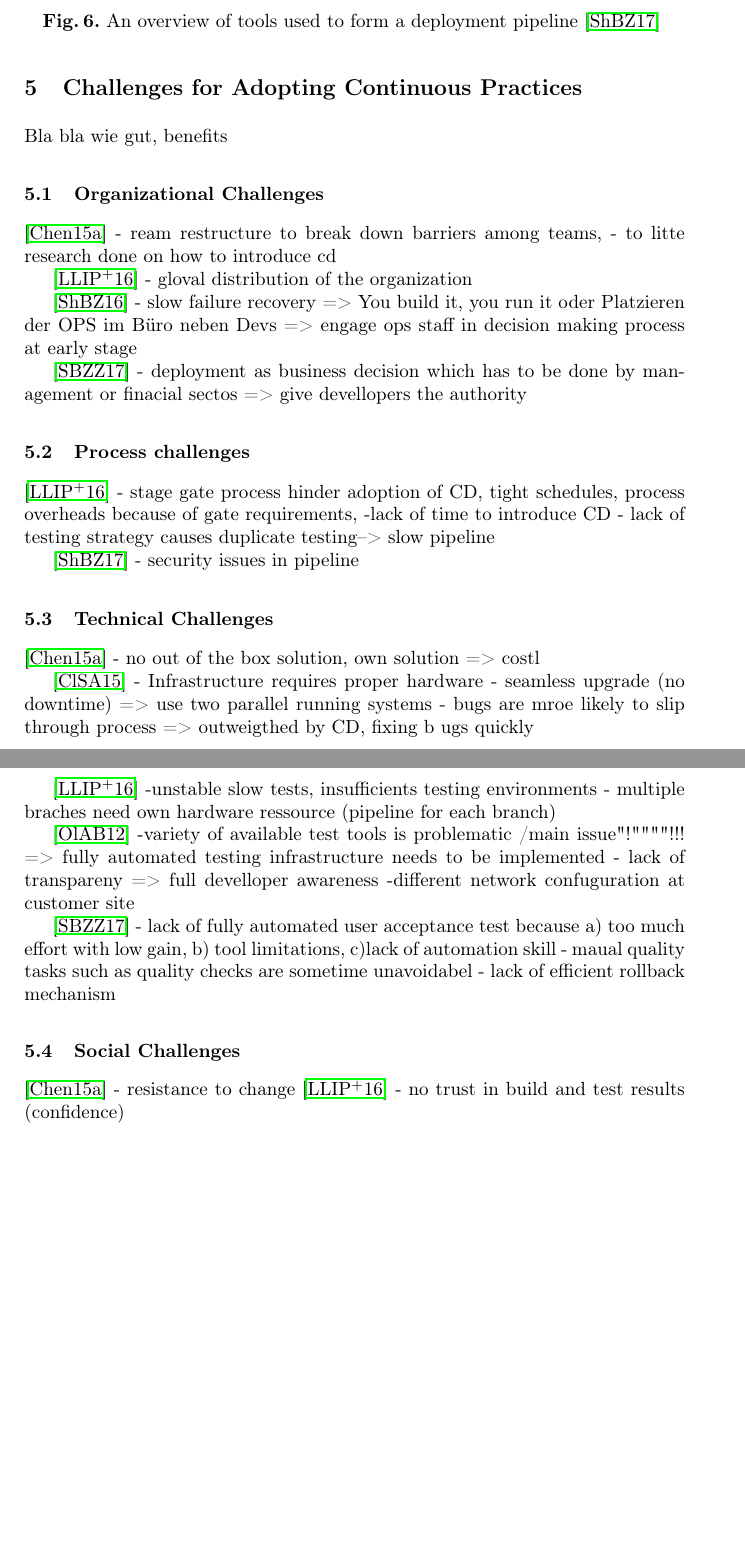
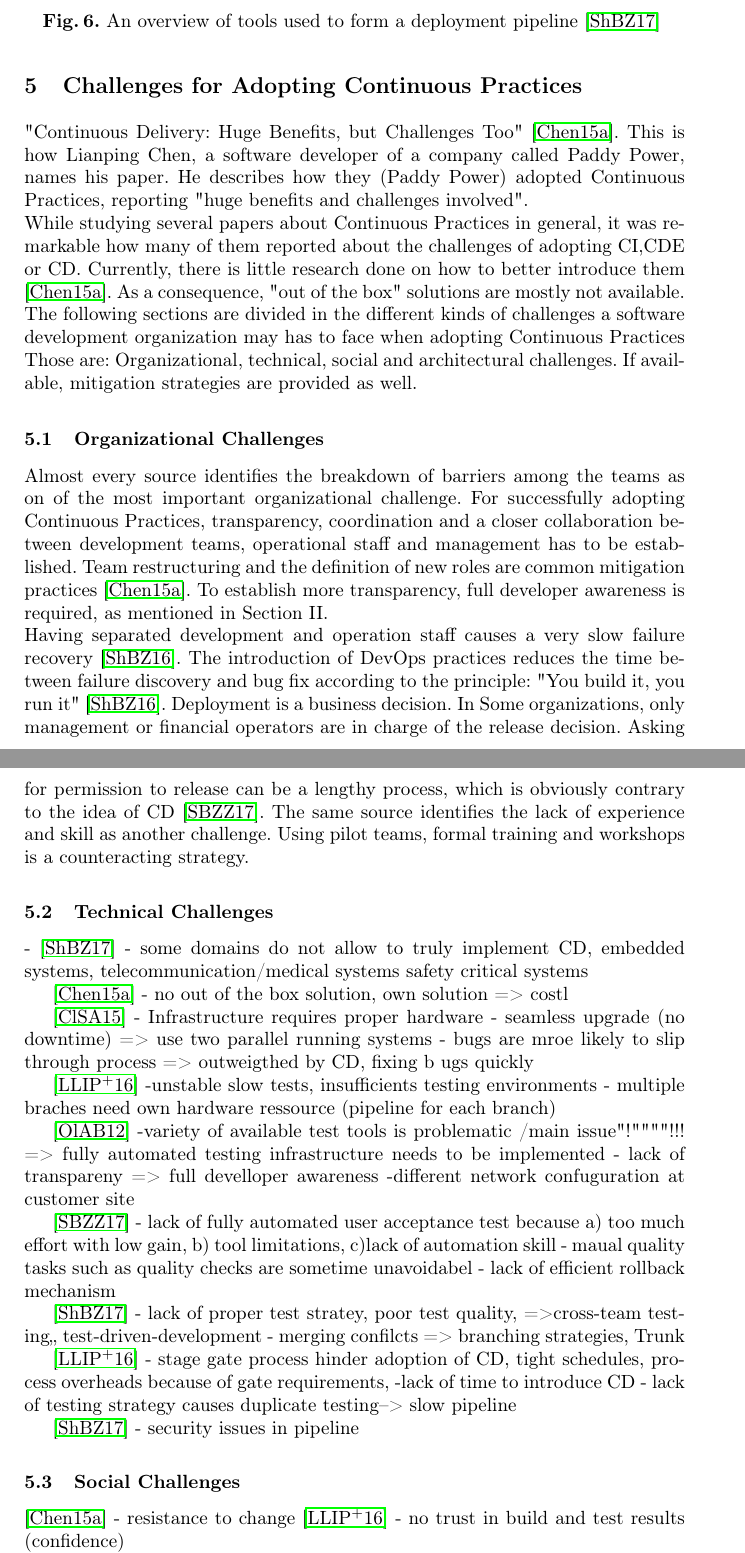
Before and after one commit to Benkler/Proseminar, a LaTeX thesis (Niko_Benkler_Proseminar.tex): two parts of pages 13 and 14 of 15 before the commit and two parts of pages 13 and 14 of 16 after it, joined at a grey line, cut so that both start at the same text, the shorter picture padded with empty space. Compiled offline with pdfLaTeX; the source files are stored in an older character set and shown here as Unicode.

Commit message:
Organizational Challenges definiert

```diff
--- a/Niko_Benkler_Proseminar.tex
+++ b/Niko_Benkler_Proseminar.tex
@@ -270,38 +270,28 @@ Fig.\ref{Tools} provides some tools and divides them into the stages they belong
 \newpage
 
 \section{Challenges for Adopting Continuous Practices}
-Bla bla wie gut, benefits
+"Continuous Delivery: Huge Benefits, but Challenges Too" \cite{chen2015continuous}. This is how Lianping Chen, a software developer of a company called Paddy Power, names his paper. He describes how they (Paddy Power) adopted Continuous Practices, reporting "huge benefits and challenges involved".
+\\
+While studying several papers about Continuous Practices in general, it was remarkable how many of them reported about the challenges of adopting CI,CDE or CD.
+Currently, there is little research done on how to better introduce them \cite{chen2015continuous}.  As a consequence, "out of the box" solutions are mostly not available.
+\\
+The following sections are divided in the different kinds of challenges a software development organization may has to face when adopting Continuous Practices
+Those are: Organizational, technical, social and architectural challenges. If available, mitigation strategies are provided as well.
+
 
 \subsection{Organizational Challenges}
-
-\cite{chen2015continuous}
-- ream restructure to break down barriers among teams,
-- to litte research done on how to introduce cd
-
-\cite{laukkanen2016bottom}
-- gloval distribution of the organization
-
-\cite{shahin2016intersection}
-- slow failure recovery
-=> You build it, you run it  oder Platzieren der OPS im Büro neben Devs
-=> engage ops staff in decision making process at early stage
-
-\cite{shahin2017beyond}
-- deployment as business decision which has to be done by management or finacial sectos => give devellopers the authority
+Almost every source identifies the breakdown of barriers among the teams as on of the most important organizational challenge. For successfully adopting Continuous Practices, transparency, coordination and a closer collaboration between development teams, operational staff and management has to be established. Team restructuring and the definition of new roles are common mitigation practices \cite{chen2015continuous}. To establish more transparency, full developer awareness is required, as mentioned in Section II.
+\\
+Having separated development and operation staff causes a very slow failure recovery \cite{shahin2016intersection}. The introduction of DevOps practices reduces the time between failure discovery and bug fix according to the principle: "You build it, you run it" \cite{shahin2016intersection}.
+Deployment is a business decision. In Some organizations, only management or financial operators are in charge of the release decision. Asking for permission to release can be a lengthy process, which is obviously contrary to the idea of CD \cite{shahin2017beyond}.
+The same source identifies the lack of experience and skill as another challenge. Using pilot teams, formal training and workshops is a counteracting strategy.
 
 
 
-\subsection{Process challenges}
-\cite{laukkanen2016bottom}
-- stage gate process hinder adoption of CD, tight schedules, process overheads because of gate requirements,
--lack of time to introduce CD
-- lack of testing strategy causes duplicate testing--> slow pipeline
+\subsection{Technical Challenges}
+- \cite{shahin2017continuous}
+- some domains do not allow to truly implement CD, embedded systems, telecommunication/medical systems safety critical systems
 
-\cite{shahin2017continuous}
-- security issues in pipeline
-
-
-\subsection{Technical Challenges}
 \cite{chen2015continuous}
 - no out of the box solution, own solution => costl
 
@@ -324,6 +314,17 @@ Bla bla wie gut, benefits
 - maual quality tasks such as quality checks are sometime unavoidabel
 - lack of efficient rollback mechanism
 
+\cite{shahin2017continuous}
+- lack of proper test stratey, poor test quality, =>cross-team testing,, test-driven-development
+- merging confilcts => branching strategies, Trunk
+
+\cite{laukkanen2016bottom}
+- stage gate process hinder adoption of CD, tight schedules, process overheads because of gate requirements,
+-lack of time to introduce CD
+- lack of testing strategy causes duplicate testing--> slow pipeline
+
+\cite{shahin2017continuous}
+- security issues in pipeline
 
 
 \subsection{Social Challenges}
```
Also changed, not shown: Niko_Benkler_Proseminar.pdf, Niko_Benkler_Proseminar.tex (3 more changed lines), 5 other files.
